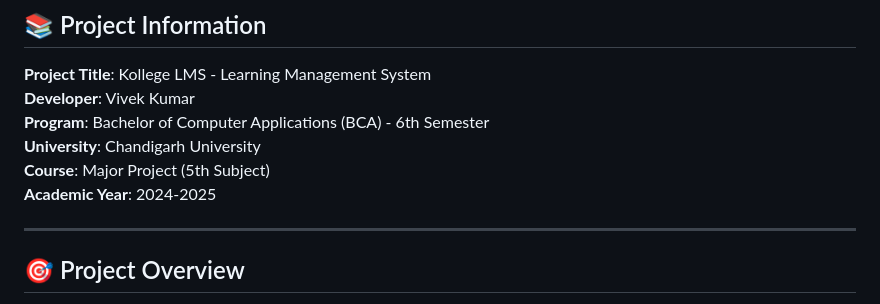
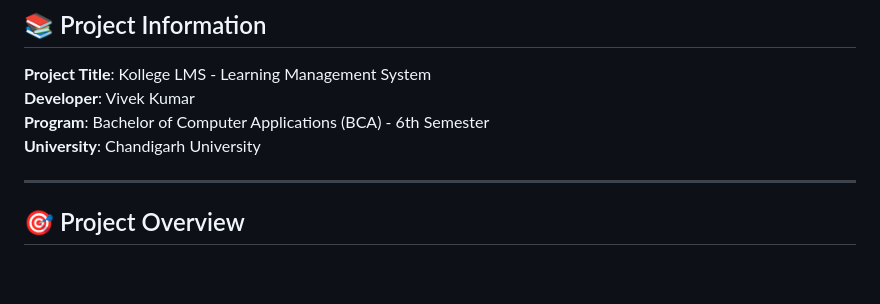
Before and after one commit to vivek71092/Kollege-LMS, a Markdown page: README.md, the part around the change. Rendered like a GitHub page; blank space fills up the shorter version.

```diff
--- a/README.md
+++ b/README.md
@@ -16,8 +16,6 @@
 **Developer**: Vivek Kumar
 **Program**: Bachelor of Computer Applications (BCA) - 6th Semester
 **University**: Chandigarh University
-**Course**: Major Project (5th Subject)
-**Academic Year**: 2024-2025
 
 ---
 
```
